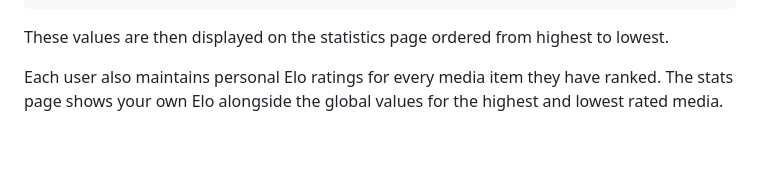
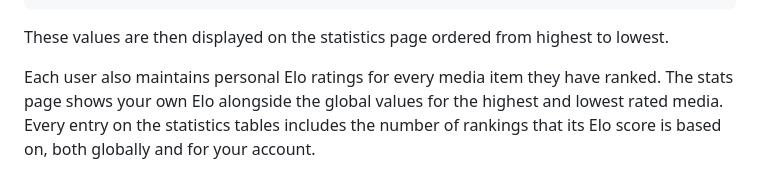
Before and after one commit to mullinmax/ranker, a Markdown page: README.md, the part around the change. GitHub-like rendering; blank space fills up the shorter version.

Commit message:
Document ranking counts in stats

```diff
--- a/README.md
+++ b/README.md
@@ -101,4 +101,6 @@ lowest.
 
 Each user also maintains personal Elo ratings for every media item they have
 ranked. The stats page shows your own Elo alongside the global values for the
-highest and lowest rated media.
+highest and lowest rated media. Every entry on the statistics tables includes
+the number of rankings that its Elo score is based on, both globally and for
+your account.
```
